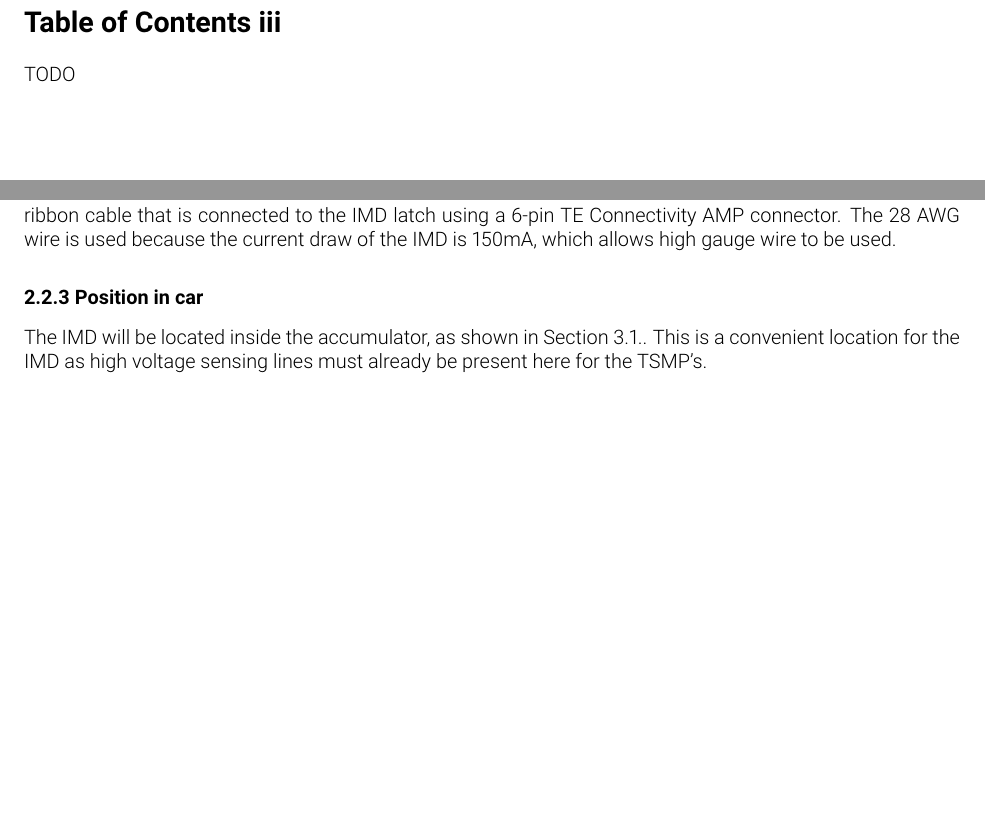
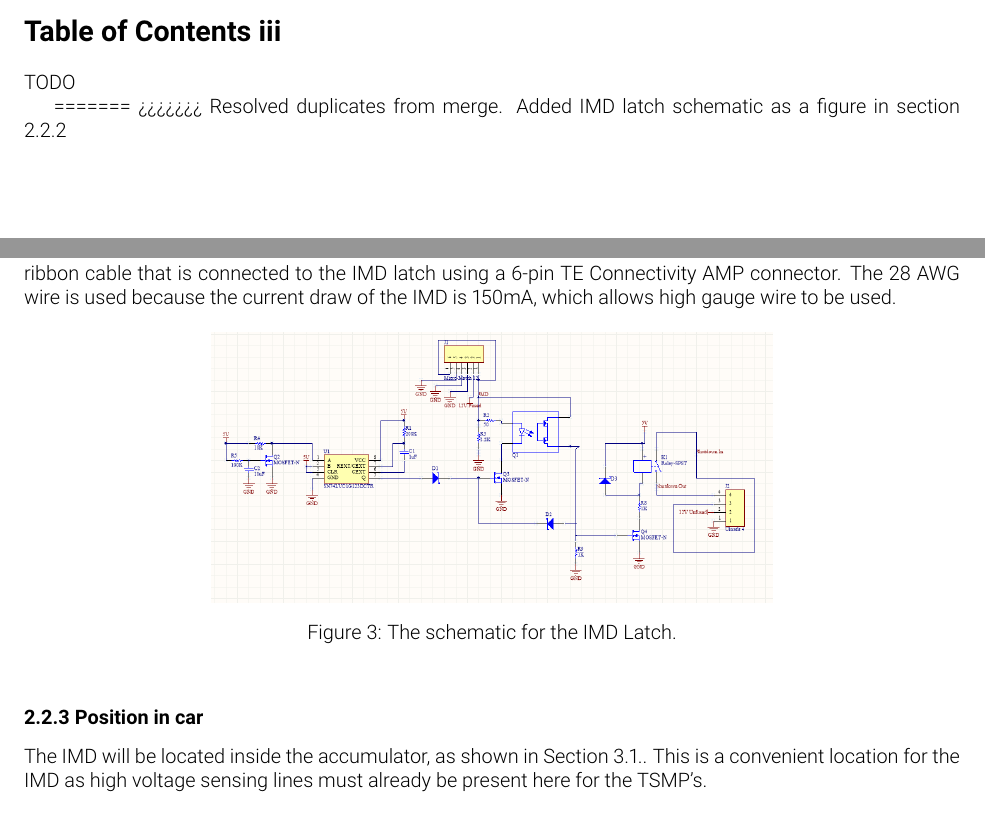
Before and after one commit to olin-electric-motorsports/ESF, a LaTeX document (esf_main.tex): two parts of pages 1 and 13 of 24, joined at a grey line, cut so that both start at the same text, the shorter picture padded with empty space. Compiled offline with pdfLaTeX.

Commit message:
Resolved duplicates from merge. Added IMD latch schematic as a figure in section 2.2.2

```diff
--- a/esf_main.tex
+++ b/esf_main.tex
@@ -54,6 +55,8 @@
 \section*{Table of Contents iii}
 TODO
 
+=======
+>>>>>>> Resolved duplicates from merge. Added IMD latch schematic as a figure in section 2.2.2
 \renewcommand{\headrulewidth}{0pt}
 \lhead{Olin College of Engineering, E238}
 \chead{}
@@ -259,11 +262,24 @@ The IMD used will be a Bender A-ISOMETER IR155-3204. The output is normally high
 	\end{table}
 \end{center}
 
-
 \subsubsection{Wiring/cables/connectors/}
 %Describe wiring, show schematics, describe connectors and cables used and show useful data regarding the wiring including wire gauge/temp/voltage rating and fuses protecting the wiring.
 TODO
 The connector on the IMD is the TYCO-MICRO MATE-N-LOK 1 x 2-1445088-8. It is attached to a 28 AWG ribbon cable that is connected to the IMD latch using a 6-pin TE Connectivity AMP connector. The 28 AWG wire is used because the current draw of the IMD is 150mA, which allows high gauge wire to be used.
+
+
+\begin{figure} [!ht]
+	\centering  % this centers the image
+
+	\includegraphics[width=0.6\textwidth]{IMD_Latch_Rev2_AltiumSchematic.png}
+	\captionsetup{margin={0.3\textwidth,0.3\textwidth}}
+
+	\caption{The schematic for the IMD Latch.}
+	% always caption your figures!
+
+	\label{fig:IMDLatch_Schematic}
+\end{figure}
+
 
 %Describe wiring, show schematics, describe connectors and cables used and show useful data regarding the wiring including wire gauge/temp/voltage rating and fuses protecting the wiring.
 
```
Also changed, not shown: img/IMD_Latch_Rev2_AltiumSchematic.PNG (added), esf_main.tex (3 more changed lines).
